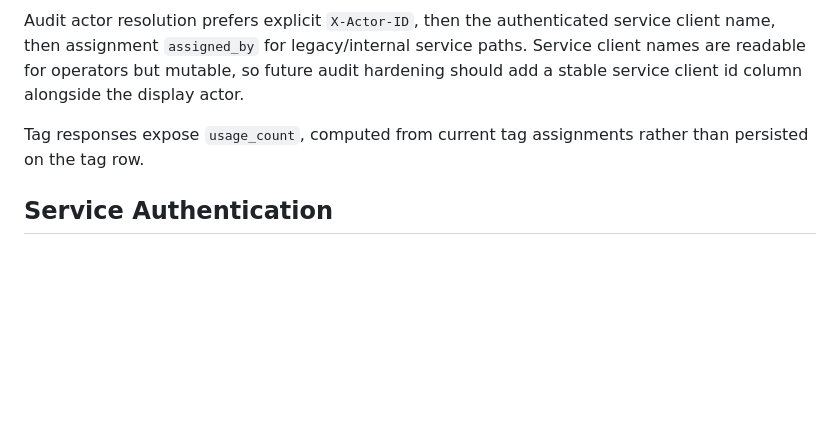
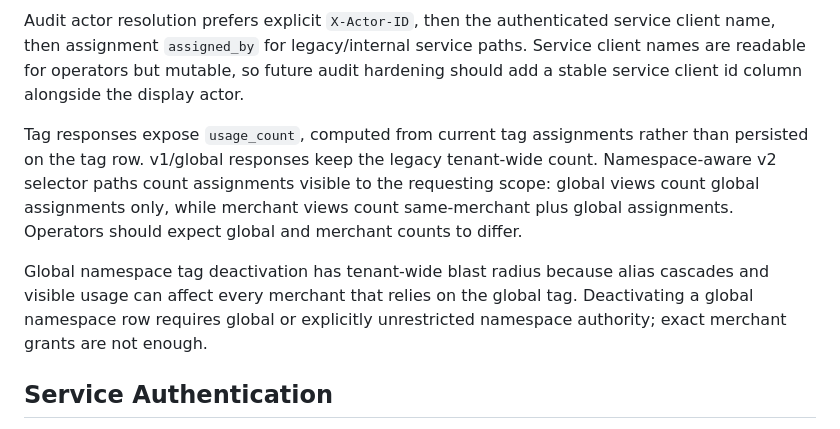
Before and after one commit to octoverse-id/octonomy, a Markdown page: docs/architecture.md, the part around the change. GitHub-like rendering; blank space fills up the shorter version.

```diff
--- a/docs/architecture.md
+++ b/docs/architecture.md
@@ -80,7 +80,14 @@ for operators but mutable, so future audit hardening should add a stable service
 alongside the display actor.
 
 Tag responses expose `usage_count`, computed from current tag assignments rather than persisted on
-the tag row.
+the tag row. v1/global responses keep the legacy tenant-wide count. Namespace-aware v2 selector
+paths count assignments visible to the requesting scope: global views count global assignments only,
+while merchant views count same-merchant plus global assignments. Operators should expect global and
+merchant counts to differ.
+
+Global namespace tag deactivation has tenant-wide blast radius because alias cascades and visible
+usage can affect every merchant that relies on the global tag. Deactivating a global namespace row
+requires global or explicitly unrestricted namespace authority; exact merchant grants are not enough.
 
 ## Service Authentication
 
```
Also changed, not shown: docs/BUILD-36.md (added, +77 -0 lines).
